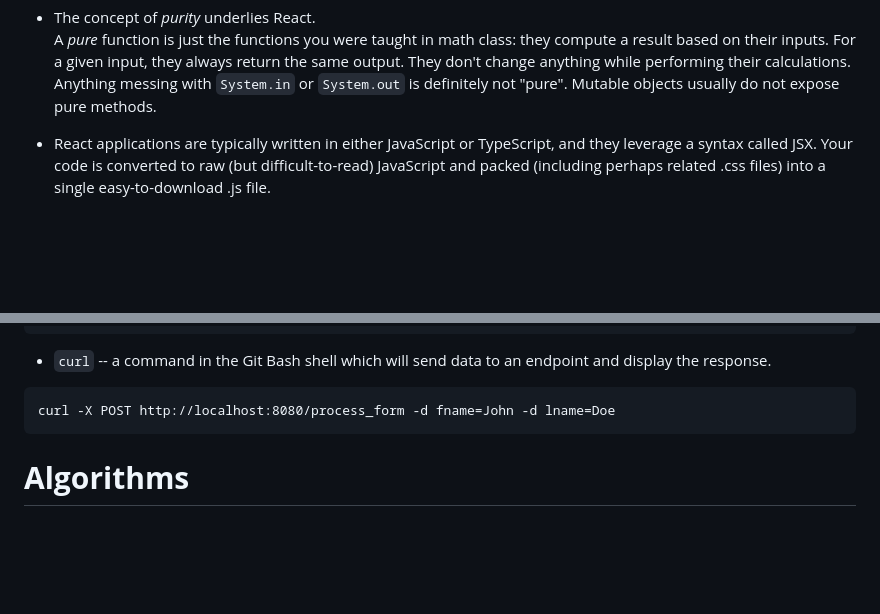
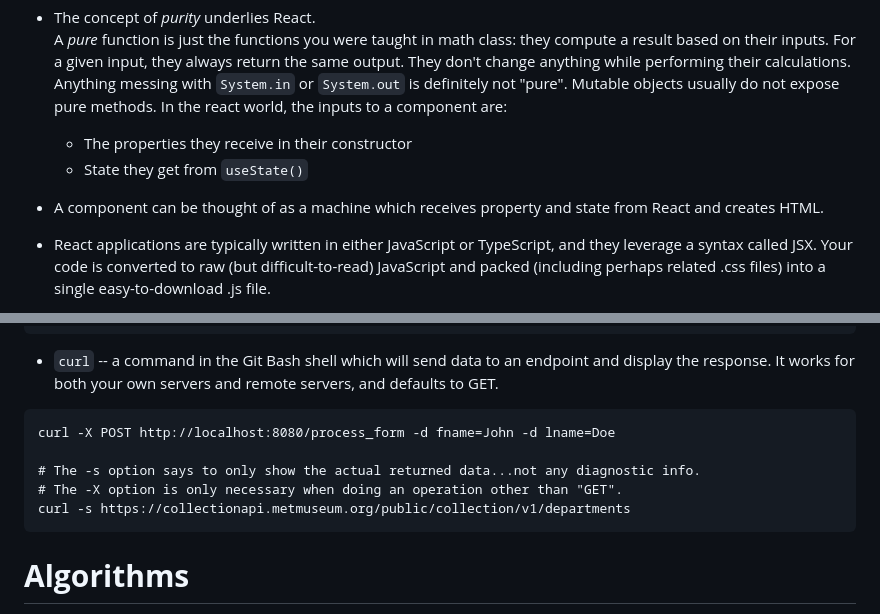
Before and after one commit to Billy-Spearman-WCCI/RaceCarExtension, a Markdown page: README.md, 2 parts joined by grey strips. Drawn GitHub-style; blank space fills up the shorter version.

Commit message:
Continue elaboration

````diff
--- a/README.md
+++ b/README.md
@@ -611,6 +611,10 @@ img{height: 50vh; width: 50vw;}` would put something directly in the middle of t
   They don't change anything while performing their calculations.
   Anything messing with `System.in` or `System.out` is definitely not "pure".
   Mutable objects usually do not expose pure methods.
+  In the react world, the inputs to a component are:
+  - The properties they receive in their constructor
+  - State they get from `useState()`
+- A component can be thought of as a machine which receives property and state from React and creates HTML.
 
 - React applications are typically written in either JavaScript or TypeScript, and they leverage a syntax called JSX.
   Your code is converted to raw (but difficult-to-read) JavaScript and packed (including perhaps related .css files)
@@ -1830,10 +1834,14 @@ GET /api/v1/pets
  ]
 ```
 
-- `curl` -- a command in the Git Bash shell which will send data to an endpoint and display the response.
+- `curl` -- a command in the Git Bash shell which will send data to an endpoint and display the response. It works for both your own servers and remote servers, and defaults to GET.
 
 ```
 curl -X POST http://localhost:8080/process_form -d fname=John -d lname=Doe
+
+# The -s option says to only show the actual returned data...not any diagnostic info.
+# The -X option is only necessary when doing an operation other than "GET".
+curl -s https://collectionapi.metmuseum.org/public/collection/v1/departments
 ```
 
 # **Algorithms**
````
